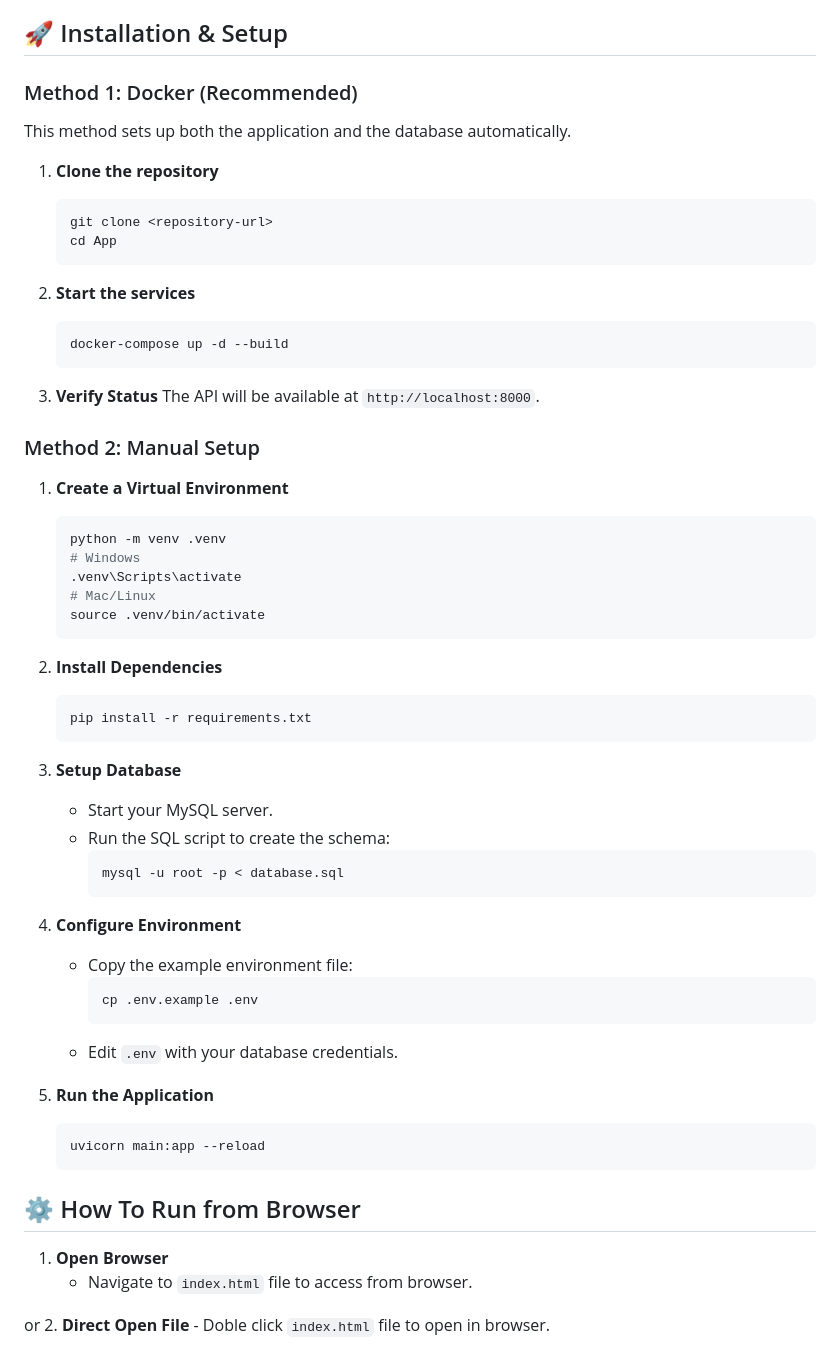
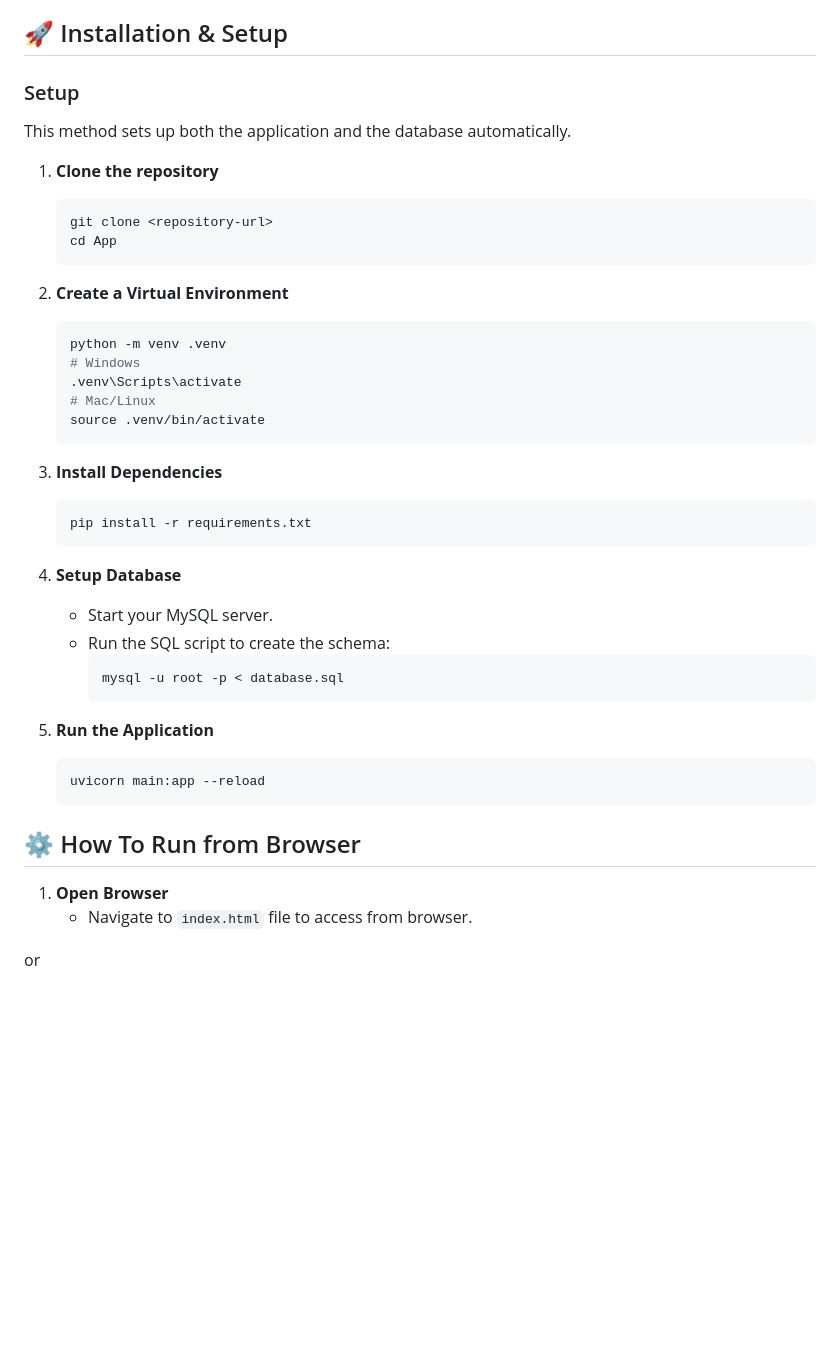
Before and after one commit to agung-setiawan/python-chatbot, a Markdown page: README.md, the part around one of its changes. Drawn GitHub-style; blank space fills up the shorter version.

````diff
--- a/README.md
+++ b/README.md
@@ -48,7 +48,7 @@ Before running the project, ensure you have the following installed:
 
 ## 🚀 Installation & Setup
 
-### Method 1: Docker (Recommended)
+### Setup
 
 This method sets up both the application and the database automatically.
 
@@ -58,17 +58,7 @@ This method sets up both the application and the database automatically.
     cd App
     ```
 
-2.  **Start the services**
-    ```bash
-    docker-compose up -d --build
-    ```
-
-3.  **Verify Status**
-    The API will be available at `http://localhost:8000`.
-
-### Method 2: Manual Setup
-
-1.  **Create a Virtual Environment**
+2.  **Create a Virtual Environment**
     ```bash
     python -m venv .venv
     # Windows
@@ -77,24 +67,17 @@ This method sets up both the application and the database automatically.
     source .venv/bin/activate
     ```
 
-2.  **Install Dependencies**
+3.  **Install Dependencies**
     ```bash
     pip install -r requirements.txt
     ```
 
-3.  **Setup Database**
+4.  **Setup Database**
     -   Start your MySQL server.
     -   Run the SQL script to create the schema:
         ```bash
         mysql -u root -p < database.sql
         ```
-
-4.  **Configure Environment**
-    -   Copy the example environment file:
-        ```bash
-        cp .env.example .env
-        ```
-    -   Edit `.env` with your database credentials.
 
 5.  **Run the Application**
     ```bash
@@ -106,5 +89,6 @@ This method sets up both the application and the database automatically.
     -   Navigate to `index.html` file to access from browser.
 
 or
+
 2.  **Direct Open File**
     -   Doble click `index.html` file to open in browser.
````
Also changed, not shown: other parts of README.md (+0 -20 lines).
